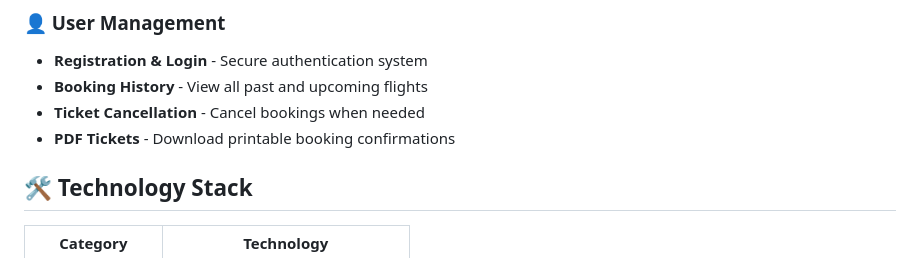
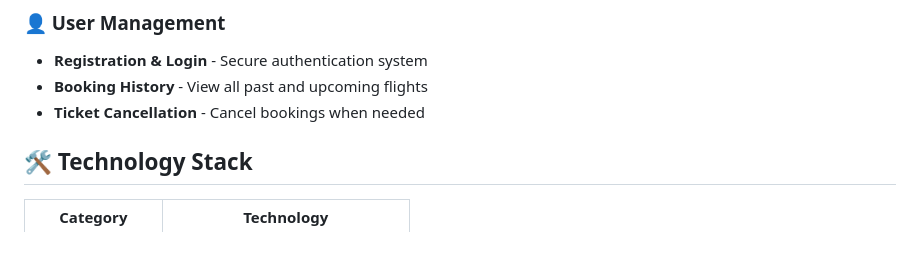
Before and after one commit to hasratmd697/Flight-Booking-Application, a Markdown page: README.md, the part around the change. Drawn GitHub-style.

Commit message:
Remove PDF Tickets feature from README
Removed the feature for downloading PDF tickets from the README.

```diff
--- a/README.md
+++ b/README.md
@@ -68,7 +68,6 @@ Prices automatically adjust based on demand and booking timing:
 - **Registration & Login** - Secure authentication system
 - **Booking History** - View all past and upcoming flights
 - **Ticket Cancellation** - Cancel bookings when needed
-- **PDF Tickets** - Download printable booking confirmations
 
 ## 🛠️ Technology Stack
 
```
